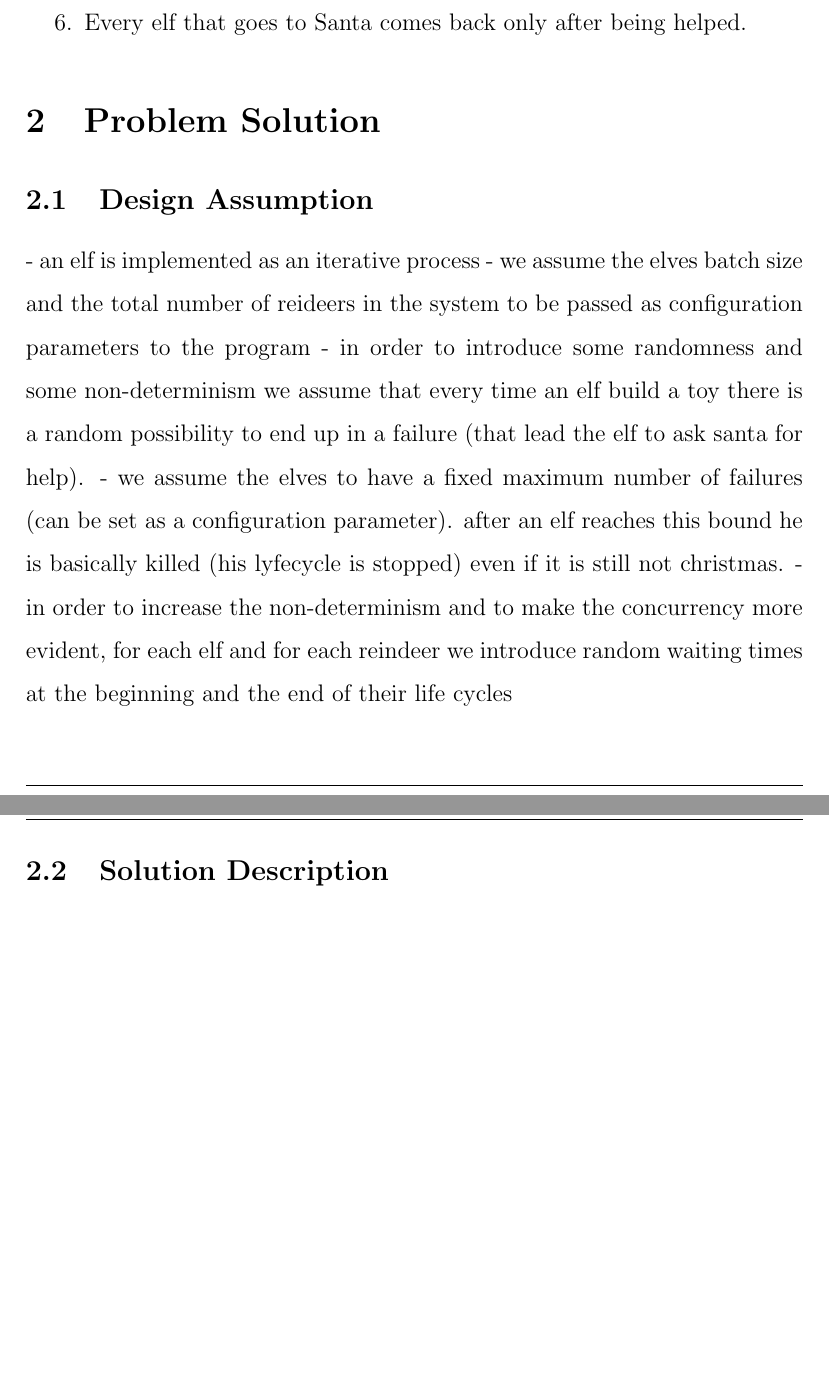
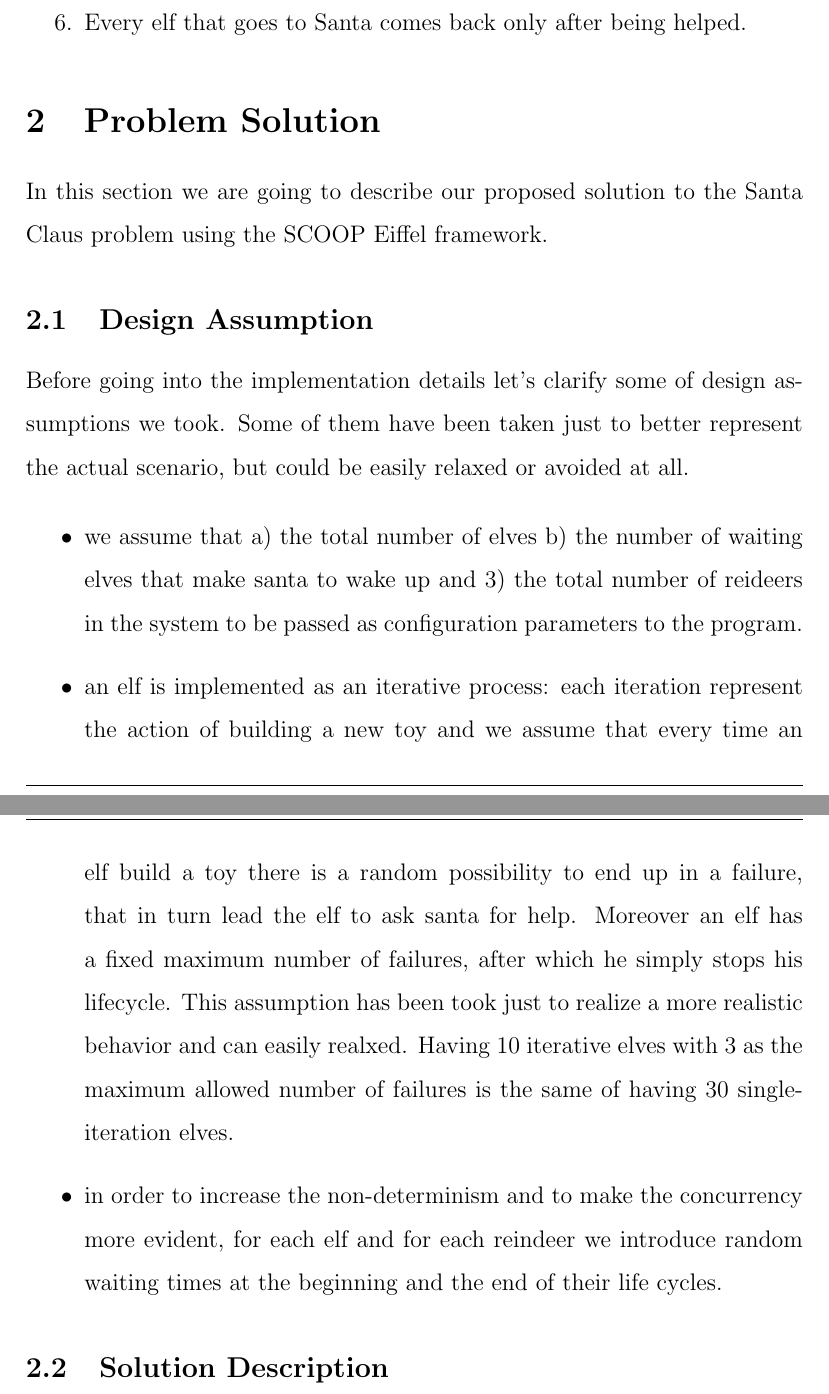
Before and after one commit to scoop-exam/proji, a LaTeX document (report/master.tex, which reads report/sections/solution.tex): two parts of pages 4 and 5 of 5, joined at a grey line, cut so that both start at the same text, the shorter picture padded with empty space. Compiled offline with pdfLaTeX.

Commit message:
Added section on design assumptions.

```diff
--- a/report/sections/solution.tex
+++ b/report/sections/solution.tex
@@ -1,13 +1,17 @@
 \section{Problem Solution}
-\label{chap:solution}
+\label{sec:solution}
+
+In this section we are going to describe our proposed solution to the Santa Claus problem using the SCOOP Eiffel framework.
 
 \subsection{Design Assumption}
+\label{subsec:design}
 
-- an elf is implemented as an iterative process
-- we assume the elves batch size and the total number of reideers in the system to be passed as configuration parameters to the program
-- in order to introduce some randomness and some non-determinism we assume that every time an elf build a toy there is a random possibility to end up in a failure (that lead the elf to ask santa for help).
-- we assume the elves to have a fixed maximum number of failures (can be set as a configuration parameter). after an elf reaches this bound he is basically killed (his lyfecycle is stopped) even if it is still not christmas.
-- in order to increase the non-determinism and to make the concurrency more evident, for each elf and for each reindeer we introduce random waiting times at the beginning and the end of their life cycles
+Before going into the implementation details let's clarify some of design assumptions we took. Some of them have been taken just to better represent the actual scenario, but could be easily relaxed or avoided at all.
 
+\begin{itemize}
+	\item we assume that a) the total number of elves b) the number of waiting elves that make santa to wake up and 3) the total number of reideers in the system to be passed as configuration parameters to the program.
+	\item an elf is implemented as an iterative process: each iteration represent the action of building a new toy and we assume that every time an elf build a toy there is a random possibility to end up in a failure, that in turn lead the elf to ask santa for help. Moreover an elf has a fixed maximum number of failures, after which he simply stops his lifecycle. This assumption has been took just to realize a more realistic behavior and can easily realxed. Having 10 iterative elves with 3 as the maximum allowed number of failures is the same of having 30 single-iteration elves.
+	\item in order to increase the non-determinism and to make the concurrency more evident, for each elf and for each reindeer we introduce random waiting times at the beginning and the end of their life cycles.
+\end{itemize}
 
 \subsection{Solution Description}
```
Also changed, not shown: report/sections/solution.tex (1 more changed lines).
